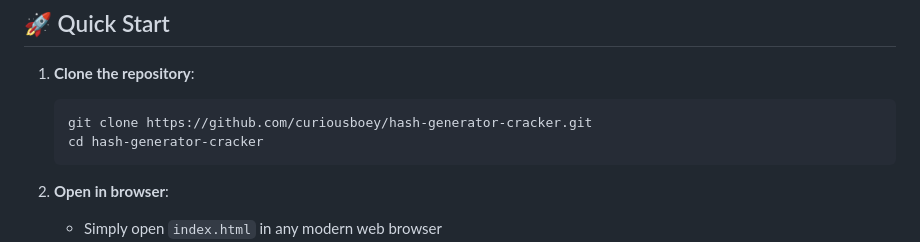
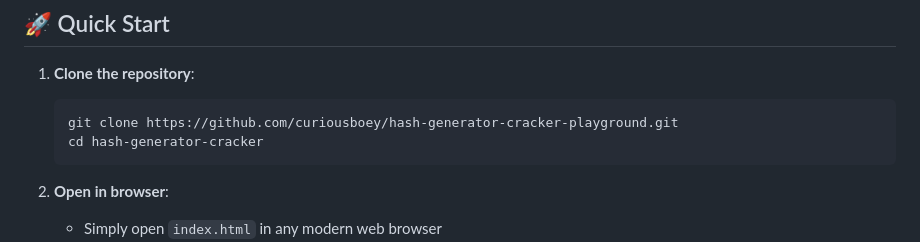
Before and after one commit to curiousboey/hash-generator-cracker-playground, a Markdown page: README.md, the part around the change. Drawn GitHub-style.

Commit message:
rename repo

````diff
--- a/README.md
+++ b/README.md
@@ -34,7 +34,7 @@ An interactive educational tool for learning about cryptographic hash functions,
 
 1. **Clone the repository**:
    ```bash
-   git clone https://github.com/curiousboey/hash-generator-cracker.git
+   git clone https://github.com/curiousboey/hash-generator-cracker-playground.git
    cd hash-generator-cracker
    ```
 
````
